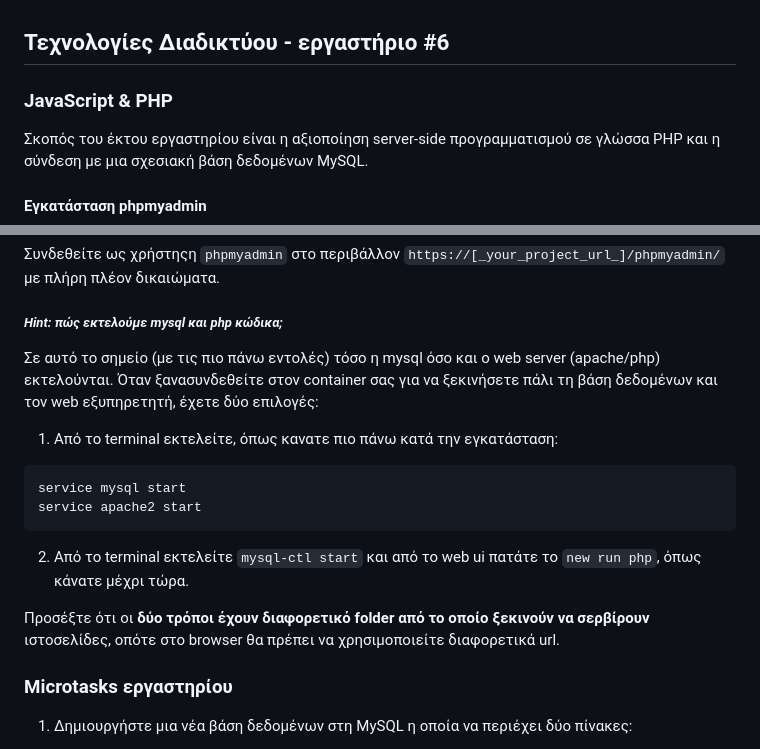
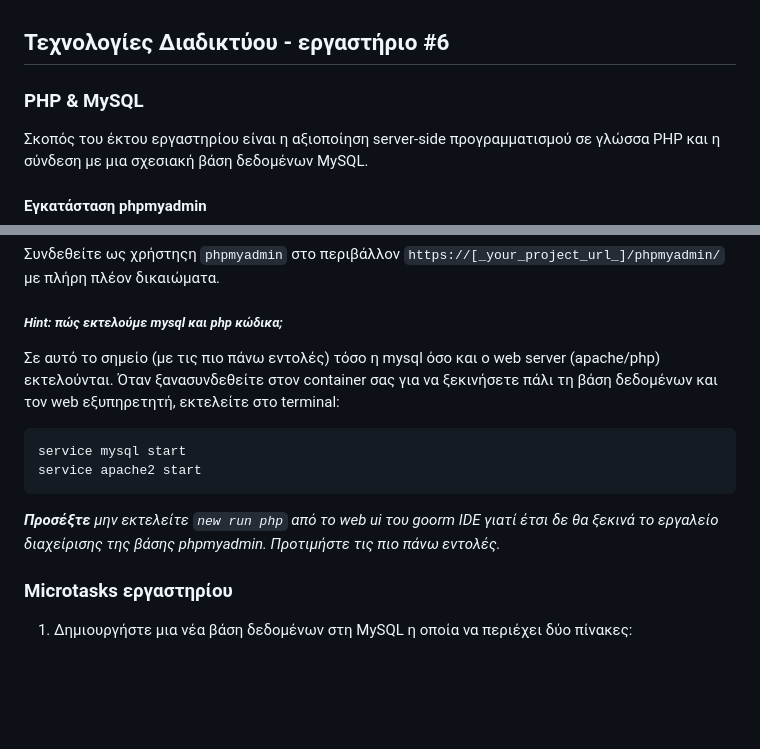
Before and after one commit to riggas-ionio/web, a Markdown page: week06/README.md, 2 parts joined by grey strips. Rendered like a GitHub page; blank space fills up the shorter version.

Commit message:
Week 06 (fix restart apache2)

````diff
--- a/week06/README.md
+++ b/week06/README.md
@@ -1,6 +1,6 @@
 ## Τεχνολογίες Διαδικτύου - εργαστήριο #6
 
-### JavaScript & PHP
+### PHP & MySQL
 
 Σκοπός του έκτου εργαστηρίου είναι η αξιοποίηση server-side προγραμματισμού σε γλώσσα PHP και η σύνδεση με μια σχεσιακή βάση δεδομένων MySQL.
 
@@ -37,15 +37,12 @@ FLUSH PRIVILEGES;
 
 ##### _Hint: πώς εκτελούμε mysql και php κώδικα;_
 
-Σε αυτό το σημείο (με τις πιο πάνω εντολές) τόσο η mysql όσο και ο web server (apache/php) εκτελούνται. Όταν ξανασυνδεθείτε στον container σας για να ξεκινήσετε πάλι τη βάση δεδομένων και τον web εξυπηρετητή, έχετε δύο επιλογές:
-1. Από το terminal εκτελείτε, όπως κανατε πιο πάνω κατά την εγκατάσταση:
+Σε αυτό το σημείο (με τις πιο πάνω εντολές) τόσο η mysql όσο και ο web server (apache/php) εκτελούνται. Όταν ξανασυνδεθείτε στον container σας για να ξεκινήσετε πάλι τη βάση δεδομένων και τον web εξυπηρετητή, εκτελείτε στο terminal:
 ```
 service mysql start
 service apache2 start
 ```
-2. Από το terminal εκτελείτε `mysql-ctl start` και από το web ui πατάτε το `new run php`, όπως κάνατε μέχρι τώρα.
-
-Προσέξτε ότι οι **δύο τρόποι έχουν διαφορετικό folder από το οποίο ξεκινούν να σερβίρουν** ιστοσελίδες, οπότε στο browser θα πρέπει να χρησιμοποιείτε διαφορετικά url.
+_**Προσέξτε** μην εκτελείτε `new run php` από το web ui του goorm IDE γιατί έτσι δε θα ξεκινά το εργαλείο διαχείρισης της βάσης phpmyadmin. Προτιμήστε τις πιο πάνω εντολές._
 
 ### Microtasks εργαστηρίου
 
````
